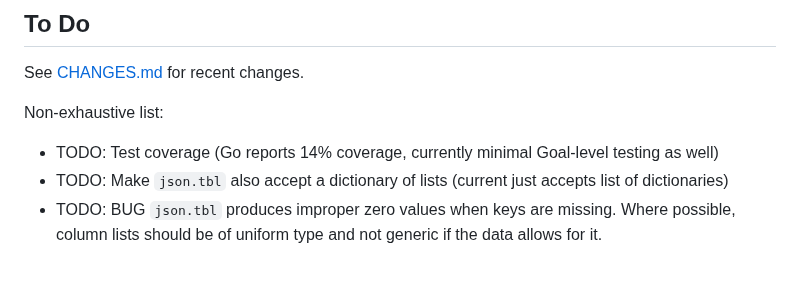
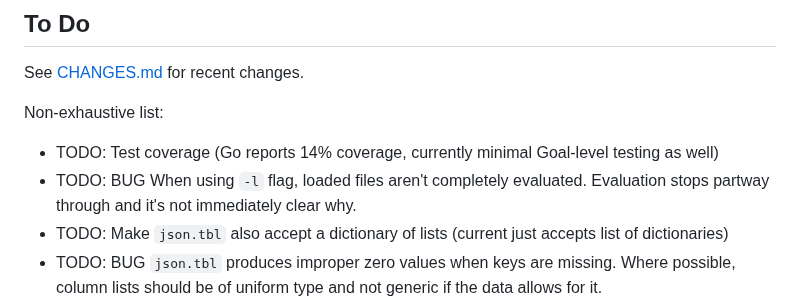
Before and after one commit to semperos/ari, a Markdown page: README.md, the part around the change. Rendered like a GitHub page; blank space fills up the shorter version.

Commit message:
Document bug with loading files

```diff
--- a/README.md
+++ b/README.md
@@ -58,6 +58,7 @@ See [CHANGES.md](CHANGES.md) for recent changes.
 Non-exhaustive list:
 
 - TODO: Test coverage (Go reports 14% coverage, currently minimal Goal-level testing as well)
+- TODO: BUG When using `-l` flag, loaded files aren't completely evaluated. Evaluation stops partway through and it's not immediately clear why.
 - TODO: Make `json.tbl` also accept a dictionary of lists (current just accepts list of dictionaries)
 - TODO: BUG `json.tbl` produces improper zero values when keys are missing. Where possible, column lists should be of uniform type and not generic if the data allows for it.
 - TODO: Make version of `fmt.tbl` that allows setting maximum column width.
```
